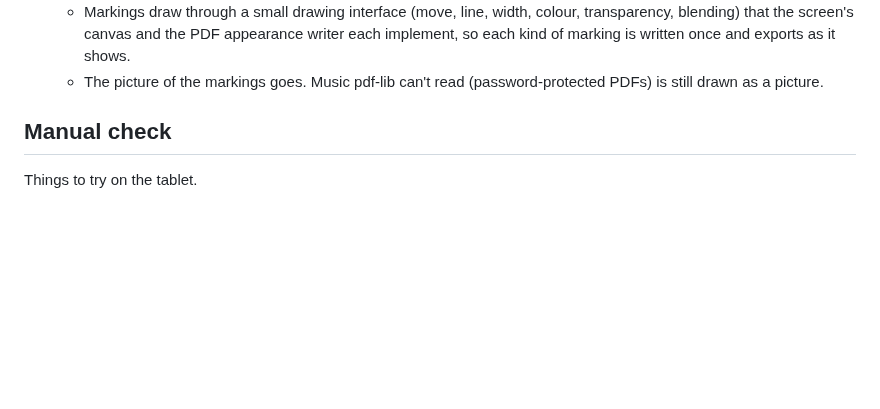
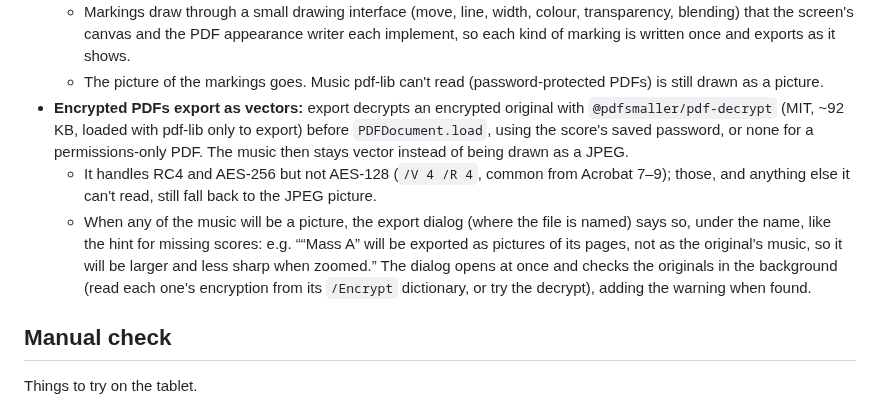
Before and after one commit to goodgriefgnome/volti, a Markdown page: TODO.md, the part around the change. Drawn GitHub-style; blank space fills up the shorter version.

Commit message:
TODO: export encrypted PDFs as vectors, warning when it falls back to pictures
Co-Authored-By: Claude Opus 5.5 <noreply@anthropic.com>
Claude-Session: https://claude.ai/code/session_019tCRCFEkWy4ZKf3kzSYeJS

```diff
--- a/TODO.md
+++ b/TODO.md
@@ -31,6 +31,17 @@ scores.
     of marking is written once and exports as it shows.
   - The picture of the markings goes. Music pdf-lib can't read (password-protected PDFs) is still
     drawn as a picture.
+- **Encrypted PDFs export as vectors:** export decrypts an encrypted original with
+  `@pdfsmaller/pdf-decrypt` (MIT, ~92 KB, loaded with pdf-lib only to export) before
+  `PDFDocument.load`, using the score's saved password, or none for a permissions-only PDF. The
+  music then stays vector instead of being drawn as a JPEG.
+  - It handles RC4 and AES-256 but not AES-128 (`/V 4 /R 4`, common from Acrobat 7–9); those, and
+    anything else it can't read, still fall back to the JPEG picture.
+  - When any of the music will be a picture, the export dialog (where the file is named) says so,
+    under the name, like the hint for missing scores: e.g. ““Mass A” will be exported as pictures
+    of its pages, not as the original's music, so it will be larger and less sharp when zoomed.”
+    The dialog opens at once and checks the originals in the background (read each one's
+    encryption from its `/Encrypt` dictionary, or try the decrypt), adding the warning when found.
 
 ## Manual check
 
```
